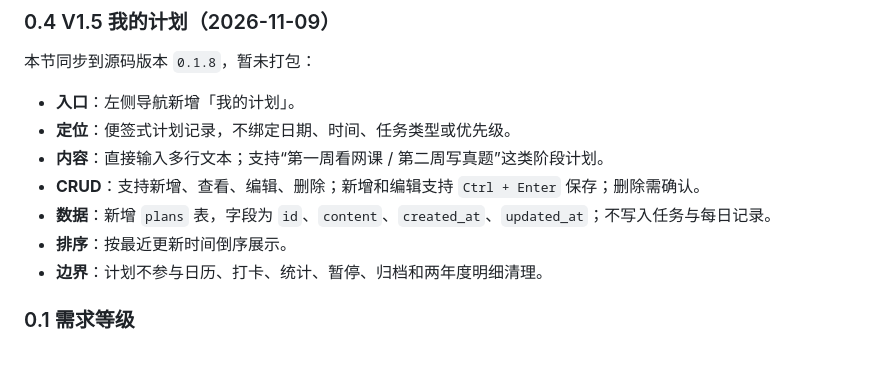
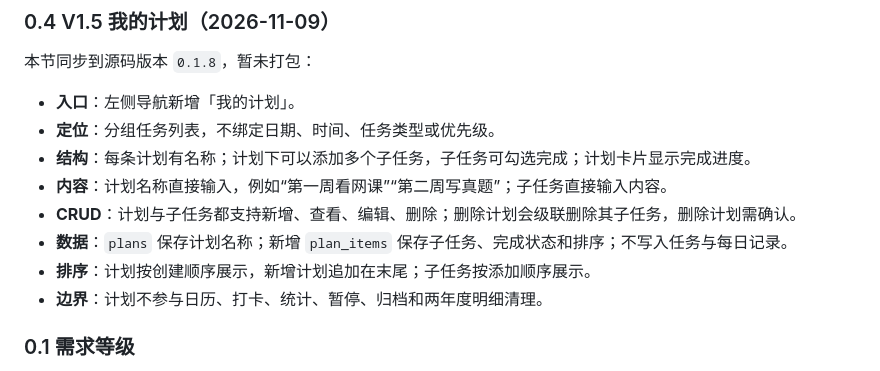
Before and after one commit to zdkwa/RhythNote, a Markdown page: RhythNote-节律待办-PRD.md, the part around the change. GitHub-like rendering.

```diff
--- a/RhythNote-节律待办-PRD.md
+++ b/RhythNote-节律待办-PRD.md
@@ -81,11 +81,12 @@
 本节同步到源码版本 `0.1.8`，暂未打包：
 
 - **入口**：左侧导航新增「我的计划」。
-- **定位**：便签式计划记录，不绑定日期、时间、任务类型或优先级。
-- **内容**：直接输入多行文本；支持“第一周看网课 / 第二周写真题”这类阶段计划。
-- **CRUD**：支持新增、查看、编辑、删除；新增和编辑支持 `Ctrl + Enter` 保存；删除需确认。
-- **数据**：新增 `plans` 表，字段为 `id`、`content`、`created_at`、`updated_at`；不写入任务与每日记录。
-- **排序**：按最近更新时间倒序展示。
+- **定位**：分组任务列表，不绑定日期、时间、任务类型或优先级。
+- **结构**：每条计划有名称；计划下可以添加多个子任务，子任务可勾选完成；计划卡片显示完成进度。
+- **内容**：计划名称直接输入，例如“第一周看网课”“第二周写真题”；子任务直接输入内容。
+- **CRUD**：计划与子任务都支持新增、查看、编辑、删除；删除计划会级联删除其子任务，删除计划需确认。
+- **数据**：`plans` 保存计划名称；新增 `plan_items` 保存子任务、完成状态和排序；不写入任务与每日记录。
+- **排序**：计划按创建顺序展示，新增计划追加在末尾；子任务按添加顺序展示。
 - **边界**：计划不参与日历、打卡、统计、暂停、归档和两年度明细清理。
 
 ### 0.1 需求等级
```
Also changed, not shown: README.md (+9 -8 lines), docs/screenshots/plans.png, 8 other files.
